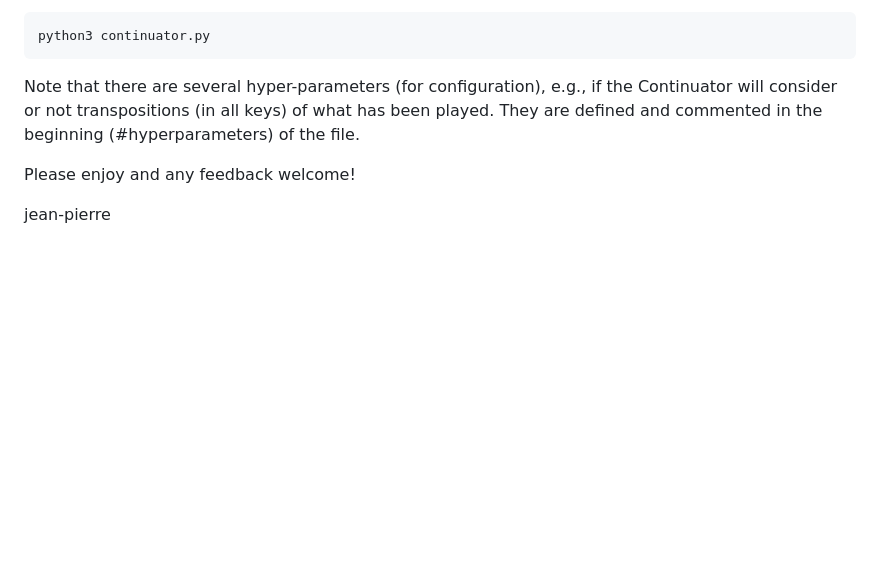
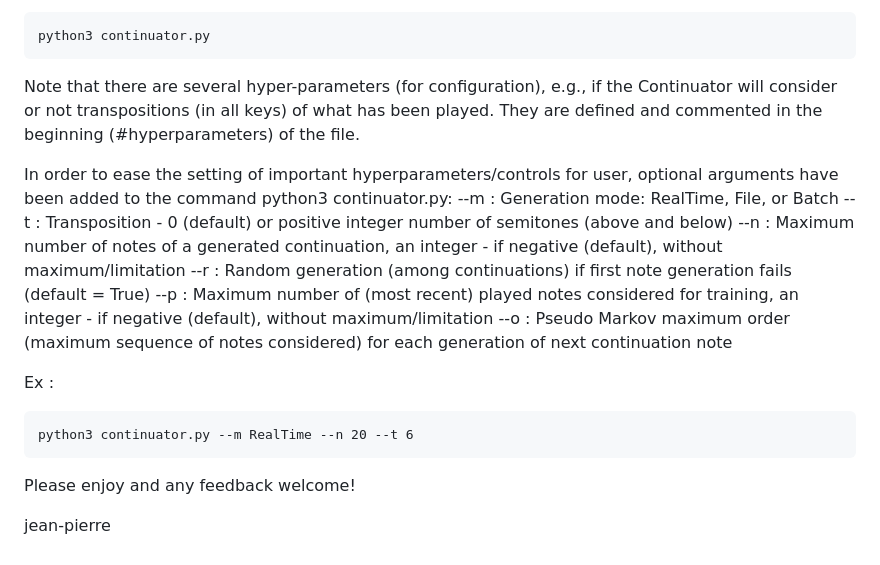
Before and after one commit to jean-pierre-briot/ContinuatorPy, a Markdown page: README.md, the part around the change. Rendered like a GitHub page; blank space fills up the shorter version.

```diff
--- a/README.md
+++ b/README.md
@@ -46,6 +46,18 @@ Then, run the command:
 Note that there are several hyper-parameters (for configuration), e.g., if the Continuator will consider or not transpositions (in all keys) of what has been played.
 They are defined and commented in the beginning (#hyperparameters) of the file.
 
+In order to ease the setting of important hyperparameters/controls for user, optional arguments have been added to the command python3 continuator.py:
+--m : Generation mode: RealTime, File, or Batch
+--t : Transposition - 0 (default) or positive integer number of semitones (above and below)
+--n : Maximum number of notes of a generated continuation, an integer - if negative (default), without maximum/limitation
+--r : Random generation (among continuations) if first note generation fails (default = True)
+--p : Maximum number of (most recent) played notes considered for training, an integer - if negative (default), without maximum/limitation
+--o : Pseudo Markov maximum order (maximum sequence of notes considered) for each generation of next continuation note
+
+Ex :
+
+    python3 continuator.py --m RealTime --n 20 --t 6
+
 Please enjoy and any feedback welcome!
 
 jean-pierre
```
